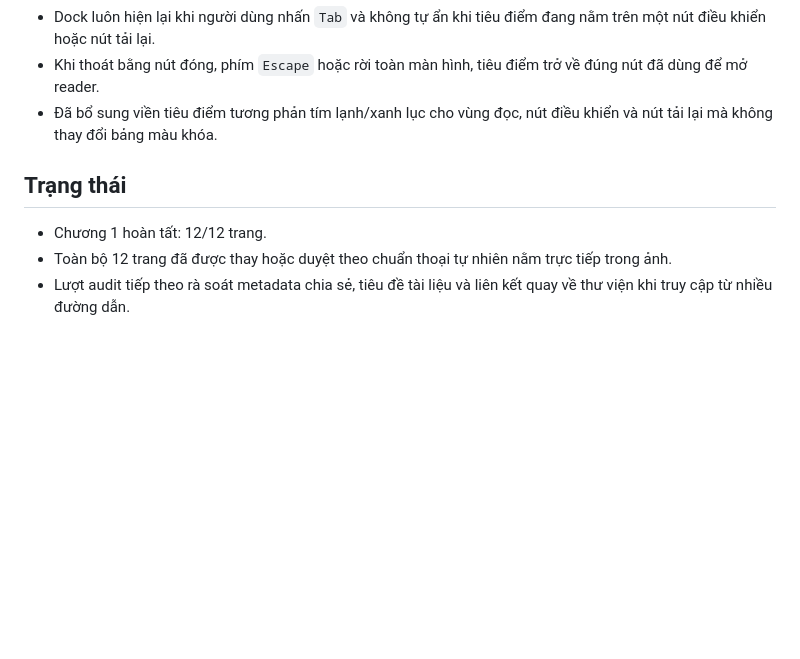
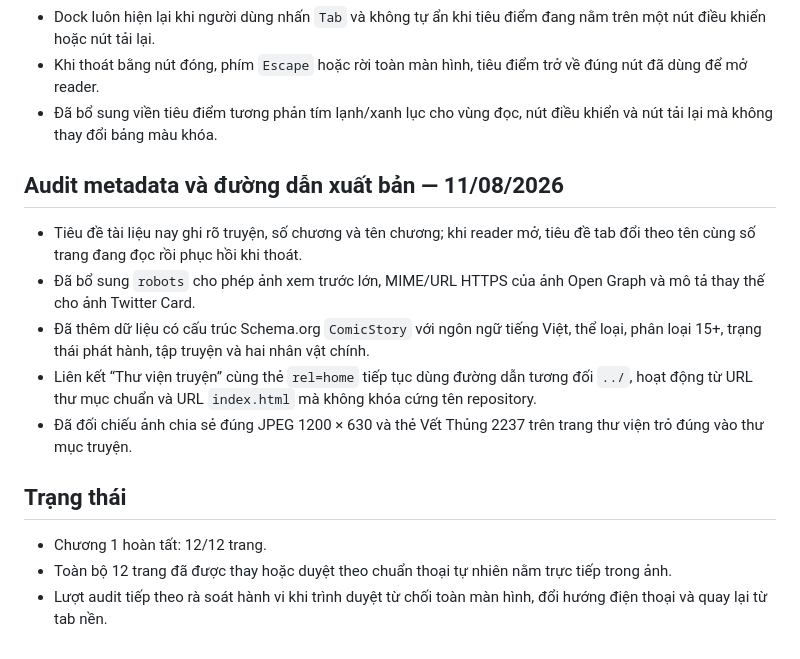
Before and after one commit to TUPM96/truyen, a Markdown page: vet-thung-2237/docs/qa-log.md, the part around the change. Rendered like a GitHub page; blank space fills up the shorter version.

Commit message:
Hoàn thiện metadata Vết Thủng 2237

```diff
--- a/vet-thung-2237/docs/qa-log.md
+++ b/vet-thung-2237/docs/qa-log.md
@@ -118,8 +118,16 @@
 - Khi thoát bằng nút đóng, phím `Escape` hoặc rời toàn màn hình, tiêu điểm trở về đúng nút đã dùng để mở reader.
 - Đã bổ sung viền tiêu điểm tương phản tím lạnh/xanh lục cho vùng đọc, nút điều khiển và nút tải lại mà không thay đổi bảng màu khóa.
 
+## Audit metadata và đường dẫn xuất bản — 11/08/2026
+
+- Tiêu đề tài liệu nay ghi rõ truyện, số chương và tên chương; khi reader mở, tiêu đề tab đổi theo tên cùng số trang đang đọc rồi phục hồi khi thoát.
+- Đã bổ sung `robots` cho phép ảnh xem trước lớn, MIME/URL HTTPS của ảnh Open Graph và mô tả thay thế cho ảnh Twitter Card.
+- Đã thêm dữ liệu có cấu trúc Schema.org `ComicStory` với ngôn ngữ tiếng Việt, thể loại, phân loại 15+, trạng thái phát hành, tập truyện và hai nhân vật chính.
+- Liên kết “Thư viện truyện” cùng thẻ `rel=home` tiếp tục dùng đường dẫn tương đối `../`, hoạt động từ URL thư mục chuẩn và URL `index.html` mà không khóa cứng tên repository.
+- Đã đối chiếu ảnh chia sẻ đúng JPEG 1200 × 630 và thẻ Vết Thủng 2237 trên trang thư viện trỏ đúng vào thư mục truyện.
+
 ## Trạng thái
 
 - Chương 1 hoàn tất: 12/12 trang.
 - Toàn bộ 12 trang đã được thay hoặc duyệt theo chuẩn thoại tự nhiên nằm trực tiếp trong ảnh.
-- Lượt audit tiếp theo rà soát metadata chia sẻ, tiêu đề tài liệu và liên kết quay về thư viện khi truy cập từ nhiều đường dẫn.
+- Lượt audit tiếp theo rà soát hành vi khi trình duyệt từ chối toàn màn hình, đổi hướng điện thoại và quay lại từ tab nền.
```
